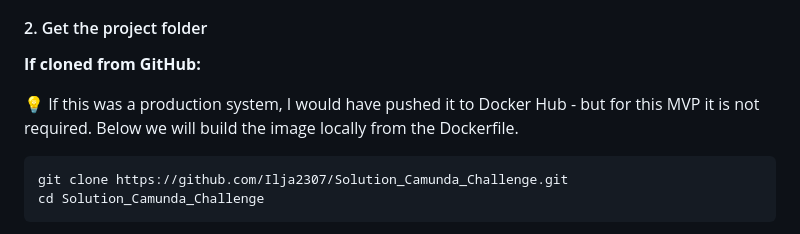
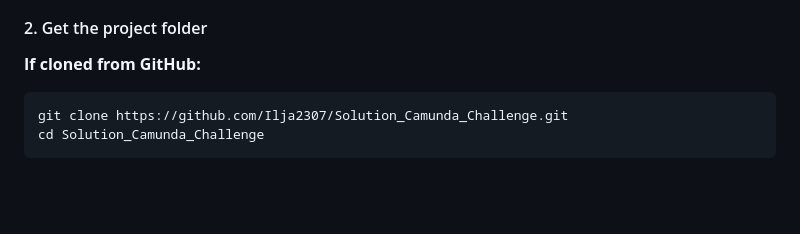
Before and after one commit to Ilja2307/Solution_Camunda_Challenge, a Markdown page: README.md, the part around the change. GitHub-like rendering; blank space fills up the shorter version.

Commit message:
Update README for ZIP installation

````diff
--- a/README.md
+++ b/README.md
@@ -87,8 +87,6 @@ Follow these steps if you want to run the app directly on your machine without D
 #### 2. Get the project folder
 
 **If cloned from GitHub:**
-
-💡 If this was a production system, I would have pushed it to Docker Hub - but for this MVP it is not required. Below we will build the image locally from the Dockerfile.
 
 ```bash
 git clone https://github.com/Ilja2307/Solution_Camunda_Challenge.git
````
